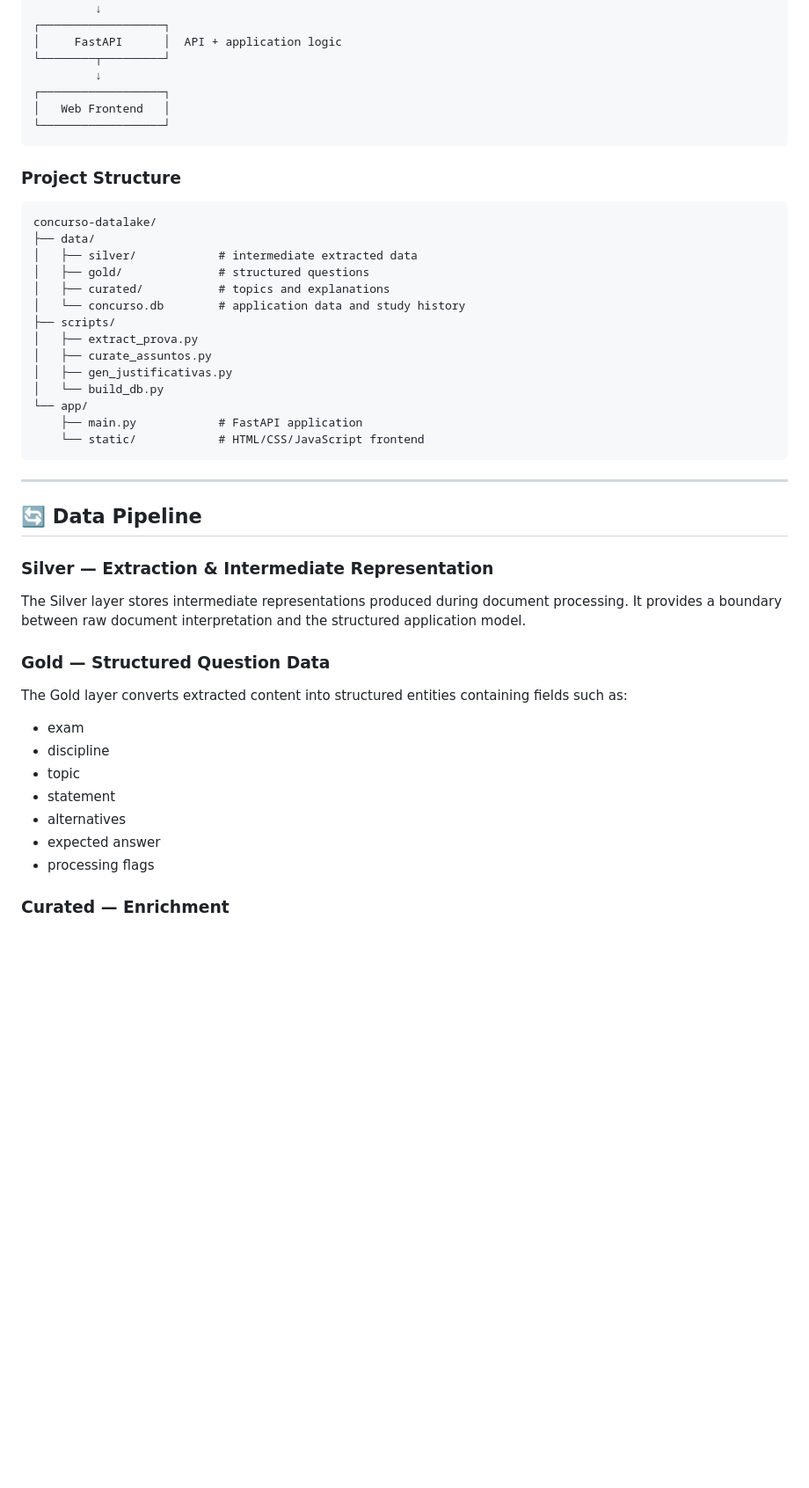
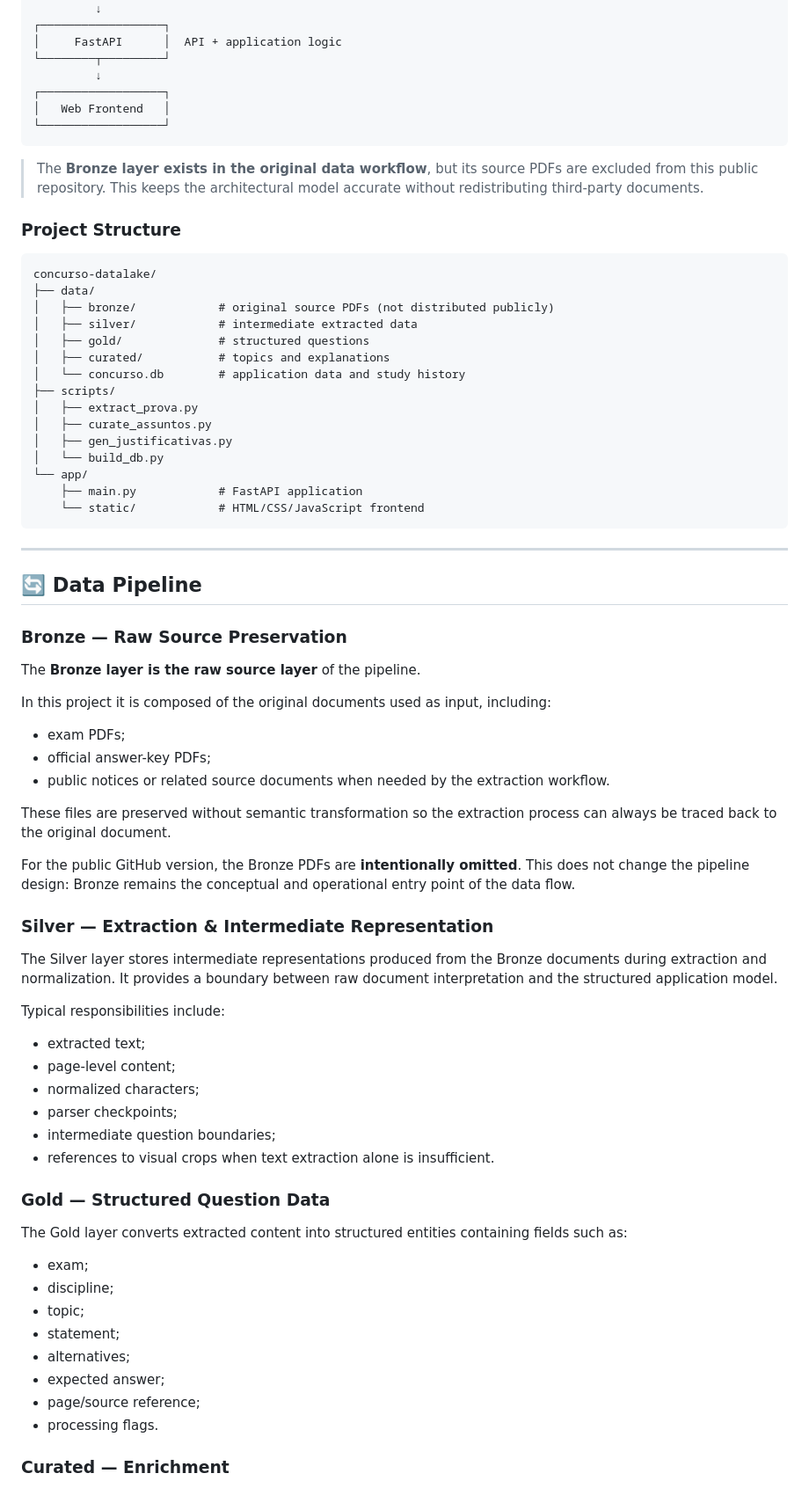
Before and after one commit to jailsonsb2/exam-data-ai-platform, a Markdown page: README.md, the part around one of its changes. Shown at 88% size. Rendered like a GitHub page; blank space fills up the shorter version.

Commit message:
docs: clarify Bronze layer as source PDFs

````diff
--- a/README.md
+++ b/README.md
@@ -78,11 +82,14 @@ Semi-Structured Sources
 └──────────────────┘
 ```
 
+> The **Bronze layer exists in the original data workflow**, but its source PDFs are excluded from this public repository. This keeps the architectural model accurate without redistributing third-party documents.
+
 ### Project Structure
 
 ```text
 concurso-datalake/
 ├── data/
+│   ├── bronze/            # original source PDFs (not distributed publicly)
 │   ├── silver/            # intermediate extracted data
 │   ├── gold/              # structured questions
 │   ├── curated/           # topics and explanations
@@ -101,21 +108,45 @@ concurso-datalake/
 
 ## 🔄 Data Pipeline
 
+### Bronze — Raw Source Preservation
+
+The **Bronze layer is the raw source layer** of the pipeline.
+
+In this project it is composed of the original documents used as input, including:
+
+- exam PDFs;
+- official answer-key PDFs;
+- public notices or related source documents when needed by the extraction workflow.
+
+These files are preserved without semantic transformation so the extraction process can always be traced back to the original document.
+
+For the public GitHub version, the Bronze PDFs are **intentionally omitted**. This does not change the pipeline design: Bronze remains the conceptual and operational entry point of the data flow.
+
 ### Silver — Extraction & Intermediate Representation
 
-The Silver layer stores intermediate representations produced during document processing. It provides a boundary between raw document interpretation and the structured application model.
+The Silver layer stores intermediate representations produced from the Bronze documents during extraction and normalization. It provides a boundary between raw document interpretation and the structured application model.
+
+Typical responsibilities include:
+
+- extracted text;
+- page-level content;
+- normalized characters;
+- parser checkpoints;
+- intermediate question boundaries;
+- references to visual crops when text extraction alone is insufficient.
 
 ### Gold — Structured Question Data
 
 The Gold layer converts extracted content into structured entities containing fields such as:
 
-- exam
-- discipline
-- topic
-- statement
-- alternatives
-- expected answer
-- processing flags
+- exam;
+- discipline;
+- topic;
+- statement;
+- alternatives;
+- expected answer;
+- page/source reference;
+- processing flags.
 
 ### Curated — Enrichment
 
````
Also changed, not shown: other parts of README.md (+23 -17 lines).
